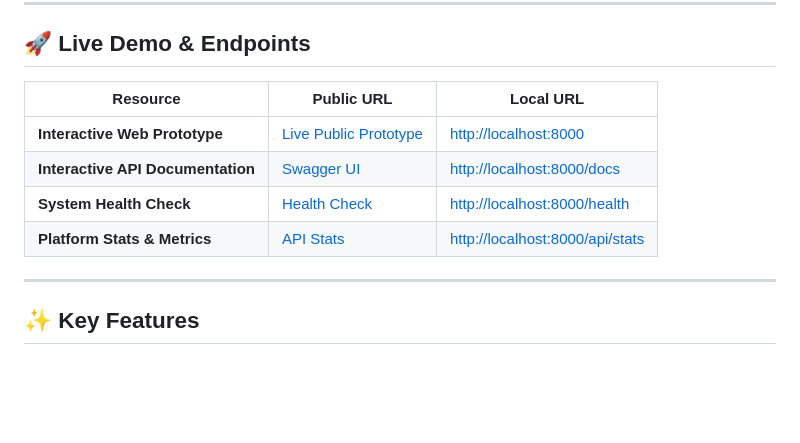
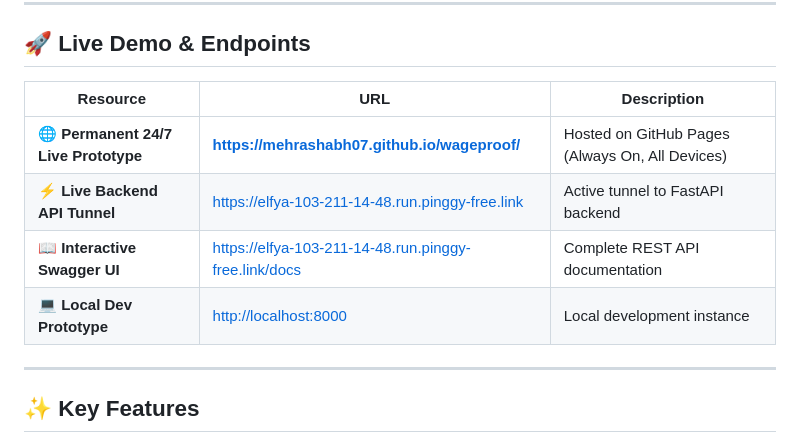
Before and after one commit to MehraShabh07/wageproof, a Markdown page: README.md, the part around the change. Rendered like a GitHub page; blank space fills up the shorter version.

Commit message:
docs: add permanent GitHub Pages URL to README

```diff
--- a/README.md
+++ b/README.md
@@ -30,12 +30,12 @@ All Figma design specifications, layout frames, and design tokens are included d
 
 ## 🚀 Live Demo & Endpoints
 
-| Resource | Public URL | Local URL |
+| Resource | URL | Description |
 |---|---|---|
-| **Interactive Web Prototype** | [Live Public Prototype](https://elfya-103-211-14-48.run.pinggy-free.link) | [http://localhost:8000](http://localhost:8000) |
-| **Interactive API Documentation** | [Swagger UI](https://elfya-103-211-14-48.run.pinggy-free.link/docs) | [http://localhost:8000/docs](http://localhost:8000/docs) |
-| **System Health Check** | [Health Check](https://elfya-103-211-14-48.run.pinggy-free.link/health) | [http://localhost:8000/health](http://localhost:8000/health) |
-| **Platform Stats & Metrics** | [API Stats](https://elfya-103-211-14-48.run.pinggy-free.link/api/stats) | [http://localhost:8000/api/stats](http://localhost:8000/api/stats) |
+| **🌐 Permanent 24/7 Live Prototype** | **[https://mehrashabh07.github.io/wageproof/](https://mehrashabh07.github.io/wageproof/)** | Hosted on GitHub Pages (Always On, All Devices) |
+| **⚡ Live Backend API Tunnel** | [https://elfya-103-211-14-48.run.pinggy-free.link](https://elfya-103-211-14-48.run.pinggy-free.link) | Active tunnel to FastAPI backend |
+| **📖 Interactive Swagger UI** | [https://elfya-103-211-14-48.run.pinggy-free.link/docs](https://elfya-103-211-14-48.run.pinggy-free.link/docs) | Complete REST API documentation |
+| **💻 Local Dev Prototype** | [http://localhost:8000](http://localhost:8000) | Local development instance |
 
 ---
 
```
